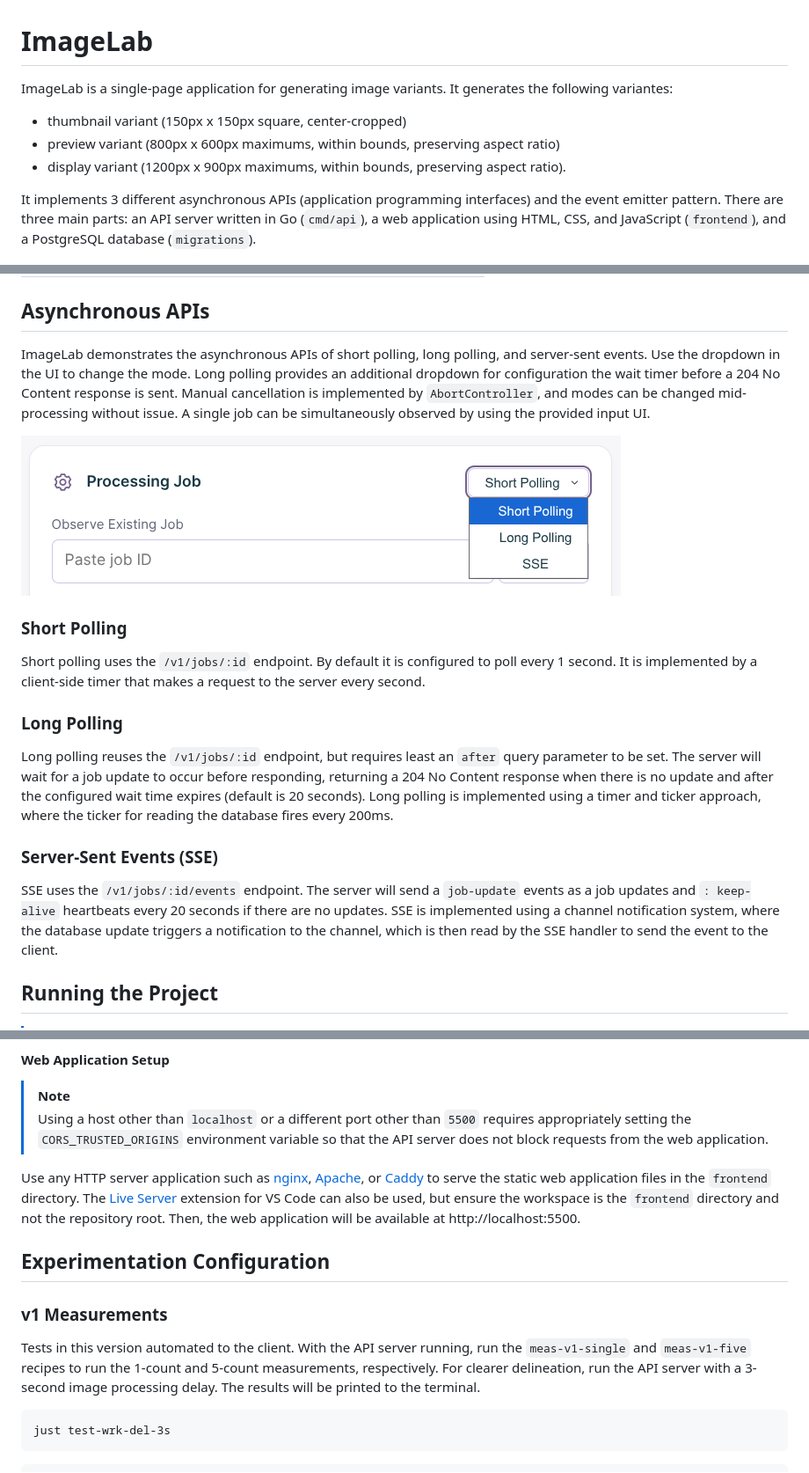
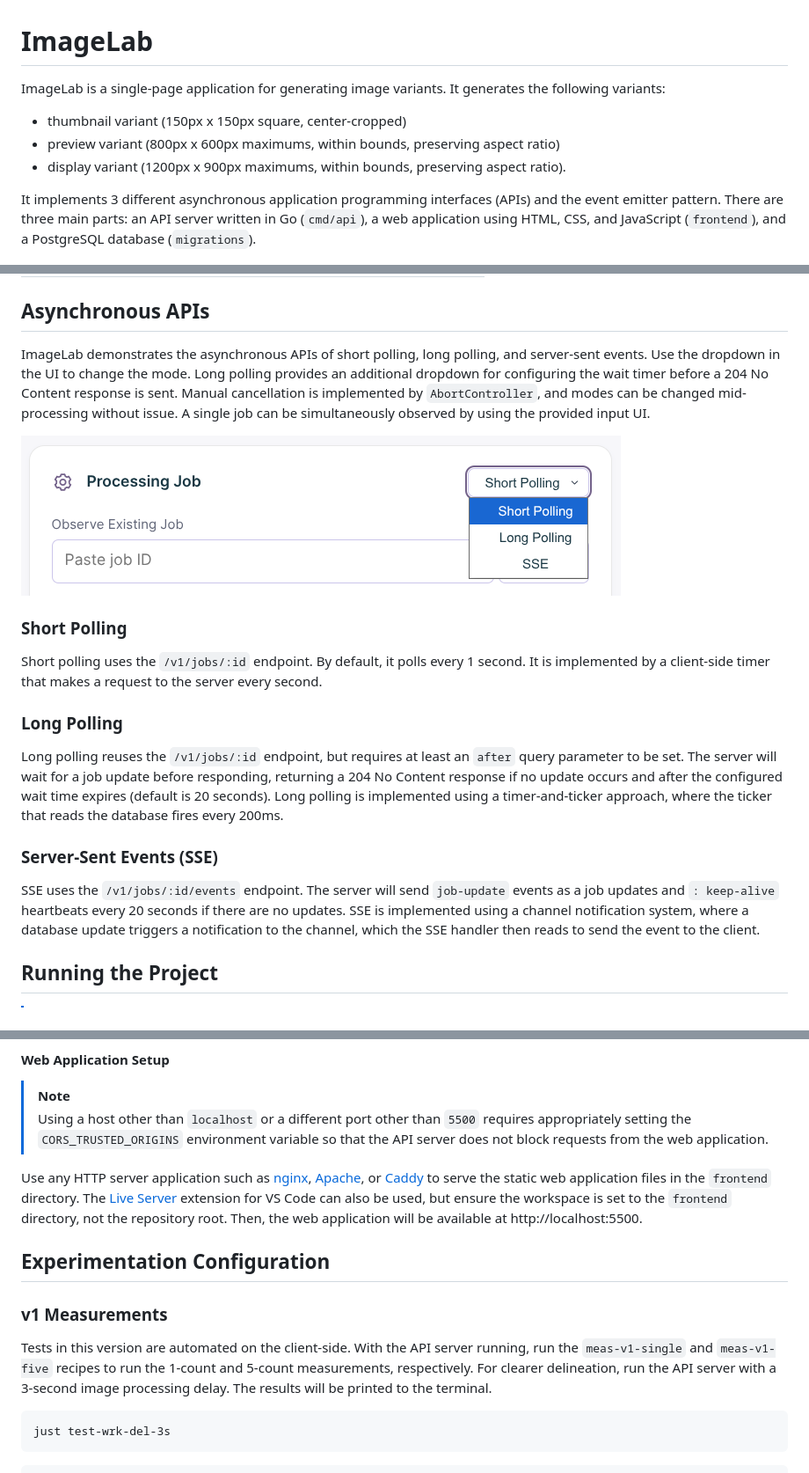
Before and after one commit to andreshungbz/imagelab, a Markdown page: README.md, 3 parts joined by grey strips. Shown at 88% size. Rendered like a GitHub page.

Commit message:
docs: Fix grammar and typos

````diff
--- a/README.md
+++ b/README.md
@@ -1,12 +1,12 @@
 # ImageLab
 
-ImageLab is a single-page application for generating image variants. It generates the following variantes:
+ImageLab is a single-page application for generating image variants. It generates the following variants:
 
 - thumbnail variant (150px x 150px square, center-cropped)
 - preview variant (800px x 600px maximums, within bounds, preserving aspect ratio)
 - display variant (1200px x 900px maximums, within bounds, preserving aspect ratio).
 
-It implements 3 different asynchronous APIs (application programming interfaces) and the event emitter pattern. There are three main parts: an API server written in Go (`cmd/api`), a web application using HTML, CSS, and JavaScript (`frontend`), and a PostgreSQL database (`migrations`).
+It implements 3 different asynchronous application programming interfaces (APIs) and the event emitter pattern. There are three main parts: an API server written in Go (`cmd/api`), a web application using HTML, CSS, and JavaScript (`frontend`), and a PostgreSQL database (`migrations`).
 
 ![ImageLab Screenshot](assets/imagelab-desktop.png)
 
@@ -24,21 +24,21 @@ Reports, presentations, tables, charts, and raw log files can be found in the `/
 
 ## Asynchronous APIs
 
-ImageLab demonstrates the asynchronous APIs of short polling, long polling, and server-sent events. Use the dropdown in the UI to change the mode. Long polling provides an additional dropdown for configuration the wait timer before a 204 No Content response is sent. Manual cancellation is implemented by `AbortController`, and modes can be changed mid-processing without issue. A single job can be simultaneously observed by using the provided input UI.
+ImageLab demonstrates the asynchronous APIs of short polling, long polling, and server-sent events. Use the dropdown in the UI to change the mode. Long polling provides an additional dropdown for configuring the wait timer before a 204 No Content response is sent. Manual cancellation is implemented by `AbortController`, and modes can be changed mid-processing without issue. A single job can be simultaneously observed by using the provided input UI.
 
 ![ImageLab Dropdown Screenshot](assets/imagelab-dropdown.png)
 
 ### Short Polling
 
-Short polling uses the `/v1/jobs/:id` endpoint. By default it is configured to poll every 1 second. It is implemented by a client-side timer that makes a request to the server every second.
+Short polling uses the `/v1/jobs/:id` endpoint. By default, it polls every 1 second. It is implemented by a client-side timer that makes a request to the server every second.
 
 ### Long Polling
 
-Long polling reuses the `/v1/jobs/:id` endpoint, but requires least an `after` query parameter to be set. The server will wait for a job update to occur before responding, returning a 204 No Content response when there is no update and after the configured wait time expires (default is 20 seconds). Long polling is implemented using a timer and ticker approach, where the ticker for reading the database fires every 200ms.
+Long polling reuses the `/v1/jobs/:id` endpoint, but requires at least an `after` query parameter to be set. The server will wait for a job update before responding, returning a 204 No Content response if no update occurs and after the configured wait time expires (default is 20 seconds). Long polling is implemented using a timer-and-ticker approach, where the ticker that reads the database fires every 200ms.
 
 ### Server-Sent Events (SSE)
 
-SSE uses the `/v1/jobs/:id/events` endpoint. The server will send a `job-update` events as a job updates and `: keep-alive` heartbeats every 20 seconds if there are no updates. SSE is implemented using a channel notification system, where the database update triggers a notification to the channel, which is then read by the SSE handler to send the event to the client.
+SSE uses the `/v1/jobs/:id/events` endpoint. The server will send `job-update` events as a job updates and `: keep-alive` heartbeats every 20 seconds if there are no updates. SSE is implemented using a channel notification system, where a database update triggers a notification to the channel, which the SSE handler then reads to send the event to the client.
 
 ## Running the Project
 
@@ -92,13 +92,13 @@ just run
 > [!NOTE]
 > Using a host other than `localhost` or a different port other than `5500` requires appropriately setting the `CORS_TRUSTED_ORIGINS` environment variable so that the API server does not block requests from the web application.
 
-Use any HTTP server application such as [nginx](https://nginx.org/en/), [Apache](https://httpd.apache.org/), or [Caddy](https://caddyserver.com/) to serve the static web application files in the `frontend` directory. The [Live Server](https://marketplace.visualstudio.com/items?itemName=ritwickdey.LiveServer) extension for VS Code can also be used, but ensure the workspace is the `frontend` directory and not the repository root. Then, the web application will be available at http://localhost:5500.
+Use any HTTP server application such as [nginx](https://nginx.org/en/), [Apache](https://httpd.apache.org/), or [Caddy](https://caddyserver.com/) to serve the static web application files in the `frontend` directory. The [Live Server](https://marketplace.visualstudio.com/items?itemName=ritwickdey.LiveServer) extension for VS Code can also be used, but ensure the workspace is set to the `frontend` directory, not the repository root. Then, the web application will be available at http://localhost:5500.
 
 ## Experimentation Configuration
 
 ### v1 Measurements
 
-Tests in this version automated to the client. With the API server running, run the `meas-v1-single` and `meas-v1-five` recipes to run the 1-count and 5-count measurements, respectively. For clearer delineation, run the API server with a 3-second image processing delay. The results will be printed to the terminal.
+Tests in this version are automated on the client-side. With the API server running, run the `meas-v1-single` and `meas-v1-five` recipes to run the 1-count and 5-count measurements, respectively. For clearer delineation, run the API server with a 3-second image processing delay. The results will be printed to the terminal.
 
 ```
 just test-wrk-del-3s
````
Also changed, not shown: other parts of README.md (+1 -1 lines).
